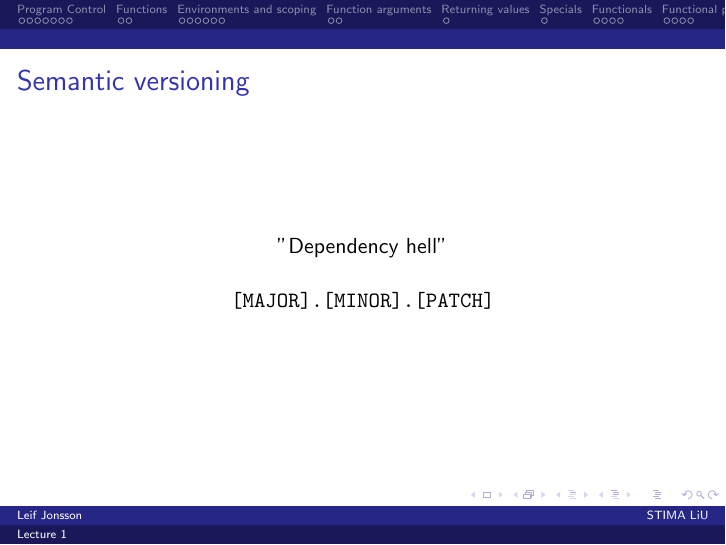
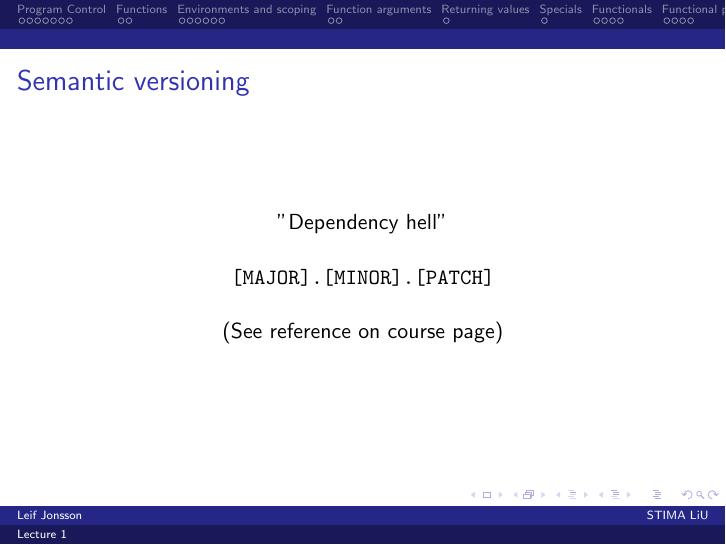
Before and after one commit to STIMALiU/AdvRCourse, LaTeX slides (LectureNotes/Lecture_2.tex): page 35 of 36. Compiled offline with pdfLaTeX.

Commit message:
Added note about reference on course page on semantic versioning

```diff
--- a/LectureNotes/Lecture_2.tex
+++ b/LectureNotes/Lecture_2.tex
@@ -539,7 +539,8 @@ See also extra video on program control on course page
 	\frametitle{Semantic versioning}
 	\begin{center}
 	''Dependency hell'' \\~\\
-	\texttt{[MAJOR].[MINOR].[PATCH]}
+	\texttt{[MAJOR].[MINOR].[PATCH]} \\~\\
+	(See reference on course page)
 	\end{center}
 \end{frame}
 
```
Also changed, not shown: LectureNotes/Lecture_2.pdf.
